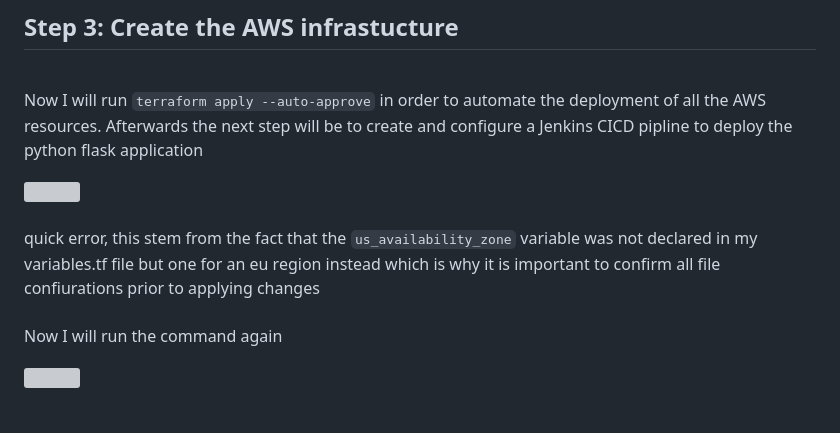
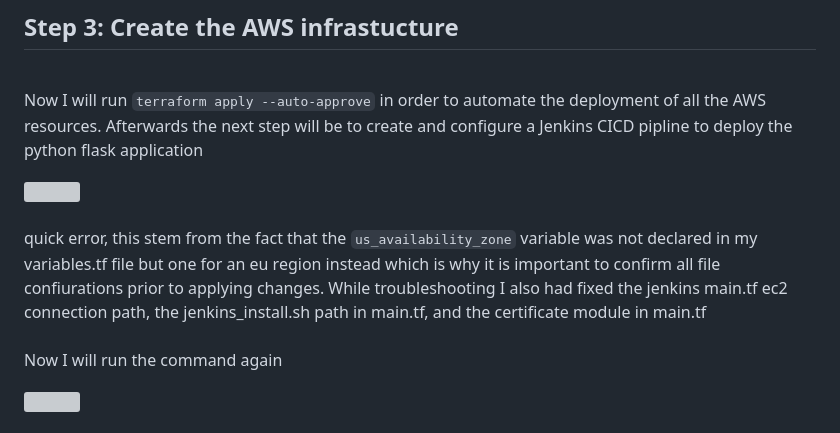
Before and after one commit to DevinLiggins14/Terraform-Jenkins-AWS-REST-API-Deployment, a Markdown page: README.md, the part around the change. Rendered like a GitHub page; grey boxes are pictures that could not be loaded.

```diff
--- a/README.md
+++ b/README.md
@@ -144,7 +144,7 @@ The `Application Load Balancer (ALB) Module` sets up a load balancer to distribu
 
 <img src="https://github.com/user-attachments/assets/08c3527f-0275-4ca9-ad1b-b72a86edaeaf"/>
 
-<br/> quick error, this stem from the fact that the `us_availability_zone` variable was not declared in my variables.tf file but one for an eu region instead which is why it is important to confirm all file confiurations prior to applying changes <br/>
+<br/> quick error, this stem from the fact that the `us_availability_zone` variable was not declared in my variables.tf file but one for an eu region instead which is why it is important to confirm all file confiurations prior to applying changes. While troubleshooting I also had fixed the jenkins main.tf ec2 connection path, the jenkins_install.sh path in main.tf, and the certificate module in main.tf <br/>
 <br/> Now I will run the command again <br/>
 
 
```
